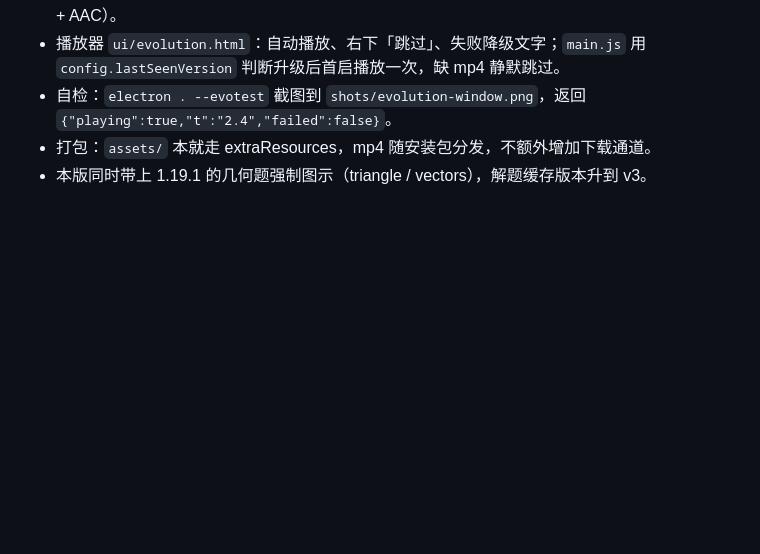
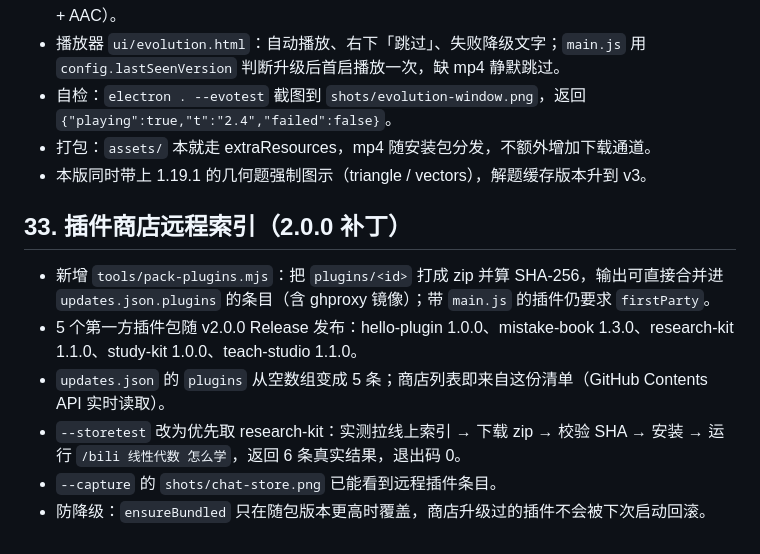
Before and after one commit to TheSun0717/nailong, a Markdown page: docs/开发日志.md, the part around the change. Drawn GitHub-style; blank space fills up the shorter version.

Commit message:
docs+test: 商店远程索引发布流程与自检；storetest 覆盖真实下载链路

```diff
--- a/docs/开发日志.md
+++ b/docs/开发日志.md
@@ -605,3 +605,12 @@ ailong-tools\py`（rapidocr + sympy）；应用优先使用该解释器，找不
 - 自检：`electron . --evotest` 截图到 `shots/evolution-window.png`，返回 `{"playing":true,"t":"2.4","failed":false}`。
 - 打包：`assets/` 本就走 extraResources，mp4 随安装包分发，不额外增加下载通道。
 - 本版同时带上 1.19.1 的几何题强制图示（triangle / vectors），解题缓存版本升到 v3。
+
+## 33. 插件商店远程索引（2.0.0 补丁）
+
+- 新增 `tools/pack-plugins.mjs`：把 `plugins/<id>` 打成 zip 并算 SHA-256，输出可直接合并进 `updates.json.plugins` 的条目（含 ghproxy 镜像）；带 `main.js` 的插件仍要求 `firstParty`。
+- 5 个第一方插件包随 v2.0.0 Release 发布：hello-plugin 1.0.0、mistake-book 1.3.0、research-kit 1.1.0、study-kit 1.0.0、teach-studio 1.1.0。
+- `updates.json` 的 `plugins` 从空数组变成 5 条；商店列表即来自这份清单（GitHub Contents API 实时读取）。
+- `--storetest` 改为优先取 research-kit：实测拉线上索引 → 下载 zip → 校验 SHA → 安装 → 运行 `/bili 线性代数 怎么学`，返回 6 条真实结果，退出码 0。
+- `--capture` 的 `shots/chat-store.png` 已能看到远程插件条目。
+- 防降级：`ensureBundled` 只在随包版本更高时覆盖，商店升级过的插件不会被下次启动回滚。
```
Also changed, not shown: CLAUDE.md (+9 -4 lines).
